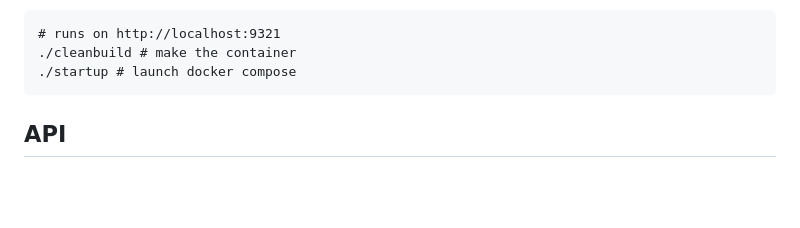
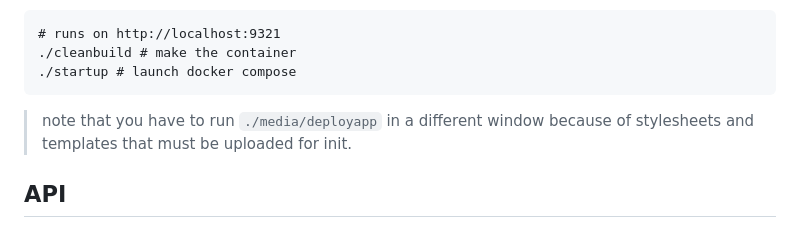
Before and after one commit to rfielding/microcms, a Markdown page: README.md, the part around the change. Rendered like a GitHub page; blank space fills up the shorter version.

````diff
--- a/README.md
+++ b/README.md
@@ -45,6 +45,7 @@ And it currently isn't dealing with volume mount persistence at the moment.
 ./startup # launch docker compose
 ```
 
+> note that you have to run `./media/deployapp` in a different window because of stylesheets and templates that must be uploaded for init.
 
 ## API
 
````
Also changed, not shown: media/anotherdude.jpg (added), media/whatonearth.jpg (added), 2 other files.
